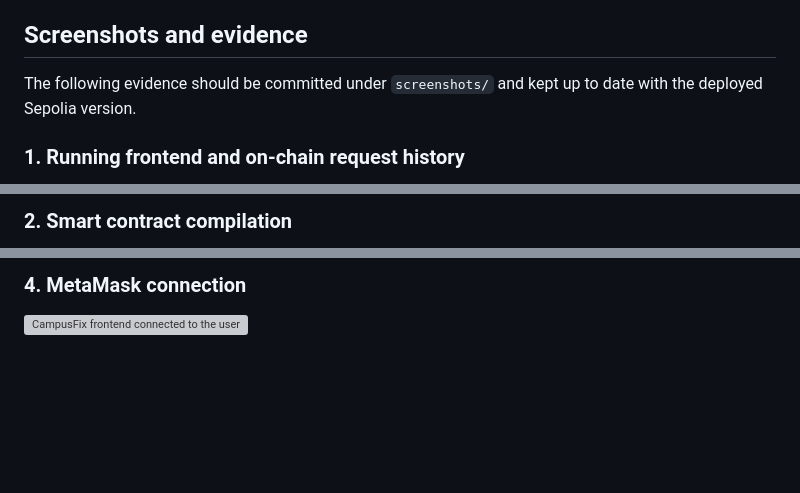
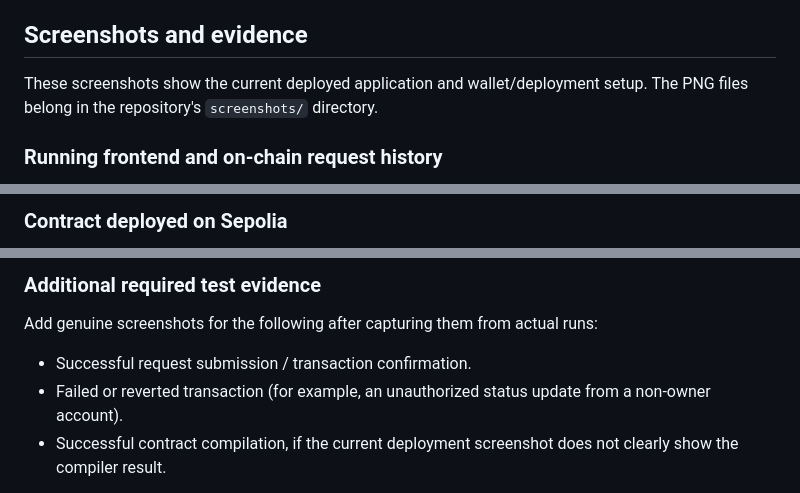
Before and after one commit to AkshatShramanTiwari/CampusFix-DApp, a Markdown page: README.md, 3 parts joined by grey strips. Drawn GitHub-style; blank space fills up the shorter version; grey boxes are pictures that could not be loaded.

Commit message:
Add CampusFix screenshot evidence section

```diff
--- a/README.md
+++ b/README.md
@@ -29,7 +29,7 @@ The page loads ethers.js v6 from jsDelivr, so an internet connection is required
 
 ## Screenshots and evidence
 
-The following evidence should be committed under `screenshots/` and kept up to date with the deployed Sepolia version.
+These screenshots show the current deployed application and wallet/deployment setup. The PNG files belong in the repository's `screenshots/` directory.
 
-### 1. Running frontend and on-chain request history
+### Running frontend and on-chain request history
 
@@ -37,3 +37,3 @@ The following evidence should be committed under `screenshots/` and kept up to d
 
-### 2. Smart contract compilation
+### Contract deployed on Sepolia
 
@@ -45,5 +45,8 @@ The following evidence should be committed under `screenshots/` and kept up to d
 
-### 4. MetaMask connection
+### Additional required test evidence
 
-![CampusFix frontend connected to the user's MetaMask wallet](screenshots/metamask-connected.png)
+Add genuine screenshots for the following after capturing them from actual runs:
+- Successful request submission / transaction confirmation.
+- Failed or reverted transaction (for example, an unauthorized status update from a non-owner account).
+- Successful contract compilation, if the current deployment screenshot does not clearly show the compiler result.
 
```
Also changed, not shown: other parts of README.md (+5 -14 lines).
